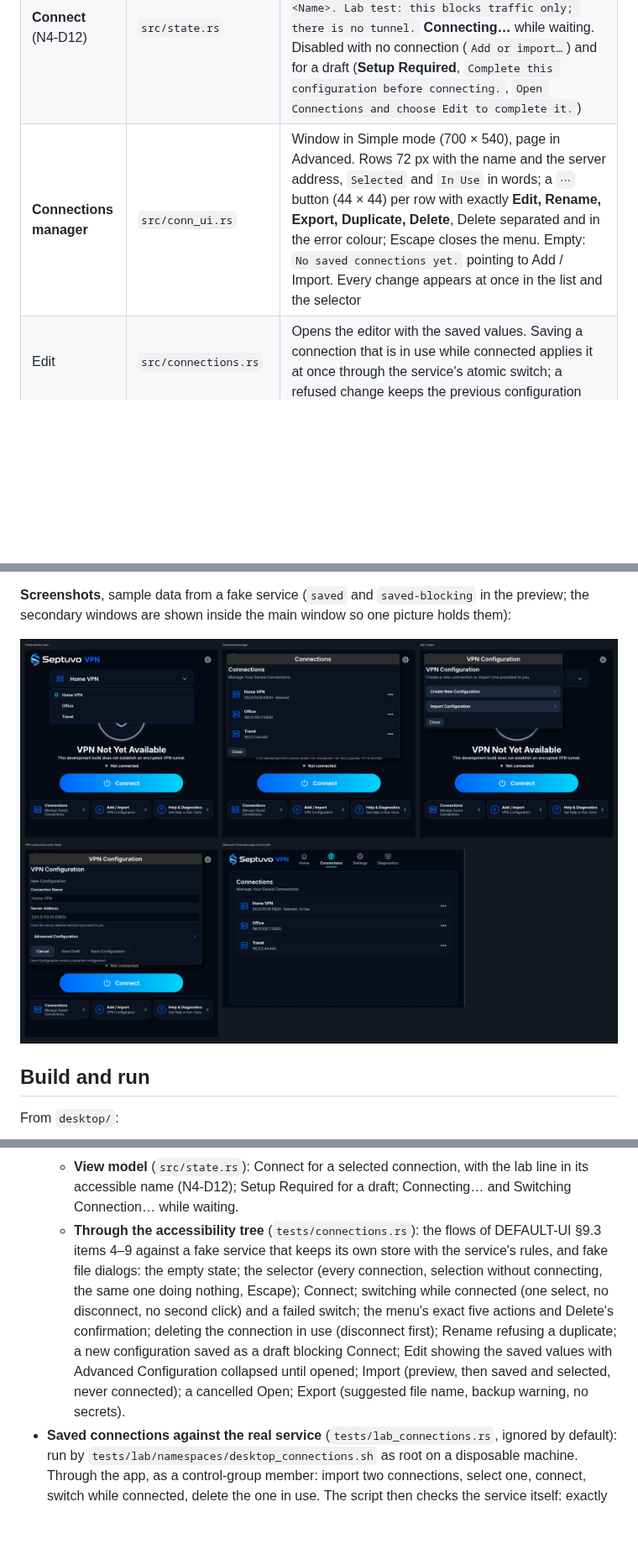
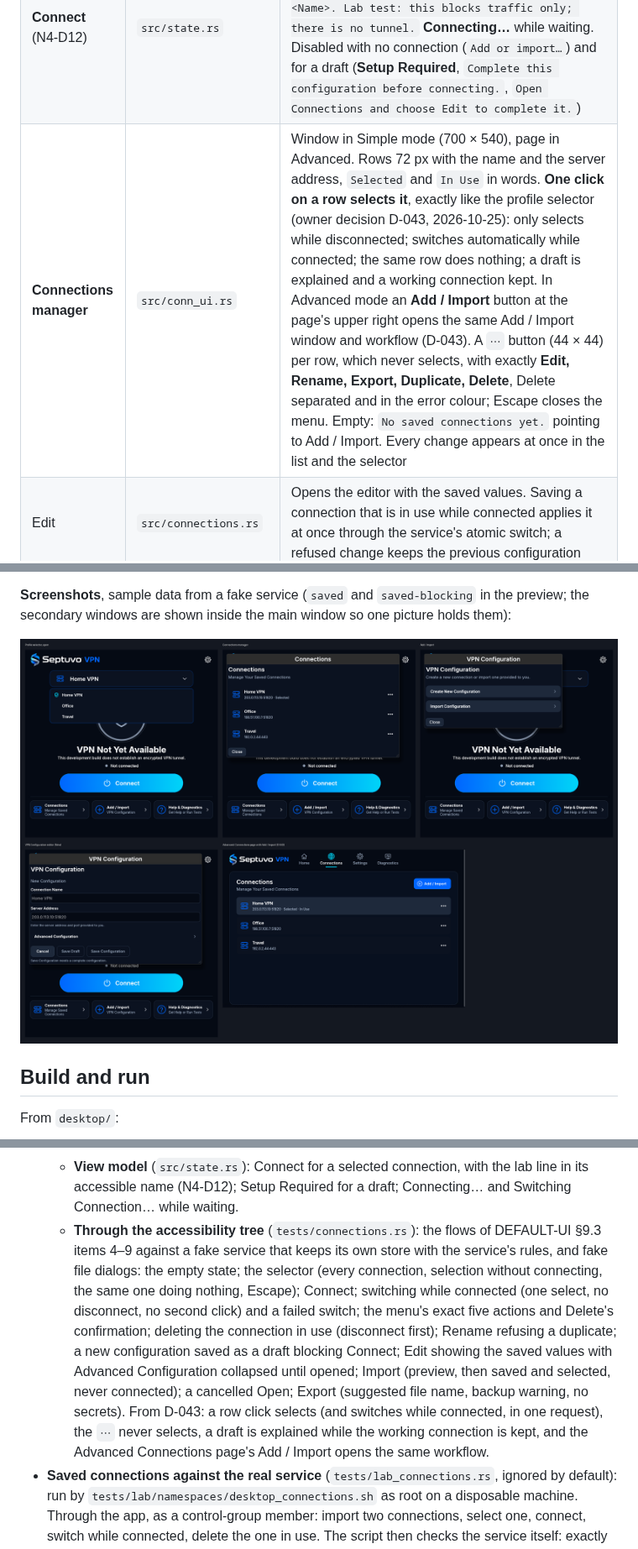
Before and after one commit to neosmith20/Septuvo, a Markdown page: docs/build/desktop.md, 3 parts joined by grey strips. Shown at 84% size. Rendered like a GitHub page; pictures changed too: docs/build/desktop-screens/connections-n4-05.png; blank space fills up the shorter version.

```diff
--- a/docs/build/desktop.md
+++ b/docs/build/desktop.md
@@ -107,7 +107,7 @@ Saved connections in the app (DEFAULT-UI §3.1–§3.3, §4, §7; ADVANCED-UI §
 | --- | --- | --- |
 | **Profile selector** | `src/main_window.rs`, `src/conn_ui.rs` | Lists every saved connection and draft, rows 44 px, 6 rows then it scrolls inside the list. Up/Down move, Enter chooses, Escape or a click outside closes. The selection is marked in words (accessible name `…, selected`) and with a check. **Selecting while disconnected only selects** (no connect); **choosing another connection while connected switches automatically** in one request: the service replaces the rules in one transaction (D-041), shown as **Switching Connection…**; the same one does nothing; a failure is reported, the new choice kept, the old one never silently resumed. The selection persists (the service keeps it; a selected draft is remembered by the app) |
 | **Connect** (N4-D12) | `src/state.rs` | For a selected saved connection, Connect asks the lab service to connect, which installs the kill switch only. Its accessible name says so: `Connect to <Name>. Lab test: this blocks traffic only; there is no tunnel.` **Connecting…** while waiting. Disabled with no connection (`Add or import…`) and for a draft (**Setup Required**, `Complete this configuration before connecting.`, `Open Connections and choose Edit to complete it.`) |
-| **Connections manager** | `src/conn_ui.rs` | Window in Simple mode (700 × 540), page in Advanced. Rows 72 px with the name and the server address, `Selected` and `In Use` in words; a `⋯` button (44 × 44) per row with exactly **Edit, Rename, Export, Duplicate, Delete**, Delete separated and in the error colour; Escape closes the menu. Empty: `No saved connections yet.` pointing to Add / Import. Every change appears at once in the list and the selector |
+| **Connections manager** | `src/conn_ui.rs` | Window in Simple mode (700 × 540), page in Advanced. Rows 72 px with the name and the server address, `Selected` and `In Use` in words. **One click on a row selects it**, exactly like the profile selector (owner decision D-043, 2026-10-25): only selects while disconnected; switches automatically while connected; the same row does nothing; a draft is explained and a working connection kept. In Advanced mode an **Add / Import** button at the page's upper right opens the same Add / Import window and workflow (D-043). A `⋯` button (44 × 44) per row, which never selects, with exactly **Edit, Rename, Export, Duplicate, Delete**, Delete separated and in the error colour; Escape closes the menu. Empty: `No saved connections yet.` pointing to Add / Import. Every change appears at once in the list and the selector |
 | Edit | `src/connections.rs` | Opens the editor with the saved values. Saving a connection that is in use while connected applies it at once through the service's atomic switch; a refused change keeps the previous configuration |
 | Rename | | Name only: no network change. Trimmed, 1–64 characters, unique regardless of case; refused before asking the service |
 | Export | `src/files.rs` | The native **Save As** dialog through the desktop portal, suggesting `<Name>.toml` (unsafe characters replaced). The portal asks before replacing a file. The file is the non-secret configuration with its name, re-importable, starting with the backup warning; the app then says `Configuration exported. This backup does not include private credentials. You may need to set up access again.` Drafts cannot be exported (the item says why) |
@@ -176,7 +176,7 @@ cargo test --locked          # from desktop/
   - **Drafts** (`src/drafts.rs`): kept privately (folder 0700, files 0600), exactly as typed, bounded in number and size; junk files skipped.
   - **Library and controller** (`src/library.rs`, `src/connections.rs`): the service's list is authoritative and shown as plain text; selecting while disconnected only selects; while connected it switches in one request, and a failure is reported without falling back; deleting the connection in use disconnects it first, and nothing is deleted if that fails; rename and import refuse bad and duplicate names before asking the service; an import is previewed, a wrong file refused, an incomplete one kept as a draft; the editor saves complete configurations to the service and anything else as a draft; unsaved changes ask before closing; export writes the backup warning.
   - **View model** (`src/state.rs`): Connect for a selected connection, with the lab line in its accessible name (N4-D12); Setup Required for a draft; Connecting… and Switching Connection… while waiting.
-  - **Through the accessibility tree** (`tests/connections.rs`): the flows of DEFAULT-UI §9.3 items 4–9 against a fake service that keeps its own store with the service's rules, and fake file dialogs: the empty state; the selector (every connection, selection without connecting, the same one doing nothing, Escape); Connect; switching while connected (one select, no disconnect, no second click) and a failed switch; the menu's exact five actions and Delete's confirmation; deleting the connection in use (disconnect first); Rename refusing a duplicate; a new configuration saved as a draft blocking Connect; Edit showing the saved values with Advanced Configuration collapsed until opened; Import (preview, then saved and selected, never connected); a cancelled Open; Export (suggested file name, backup warning, no secrets).
+  - **Through the accessibility tree** (`tests/connections.rs`): the flows of DEFAULT-UI §9.3 items 4–9 against a fake service that keeps its own store with the service's rules, and fake file dialogs: the empty state; the selector (every connection, selection without connecting, the same one doing nothing, Escape); Connect; switching while connected (one select, no disconnect, no second click) and a failed switch; the menu's exact five actions and Delete's confirmation; deleting the connection in use (disconnect first); Rename refusing a duplicate; a new configuration saved as a draft blocking Connect; Edit showing the saved values with Advanced Configuration collapsed until opened; Import (preview, then saved and selected, never connected); a cancelled Open; Export (suggested file name, backup warning, no secrets). From D-043: a row click selects (and switches while connected, in one request), the `⋯` never selects, a draft is explained while the working connection is kept, and the Advanced Connections page's Add / Import opens the same workflow.
 - **Saved connections against the real service** (`tests/lab_connections.rs`, ignored by default): run by `tests/lab/namespaces/desktop_connections.sh` as root on a disposable machine. Through the app, as a control-group member: import two connections, select one, connect, switch while connected, delete the one in use. The script then checks the service itself: exactly the remaining connection, nothing connected, no rules left. **Recorded 2026-10-24** in this workspace: **4 passed, 0 failed.**
 - **The X against the real service** (`tests/lab_close.rs`, ignored by default): run by `tests/lab/namespaces/desktop_close.sh` as root on a disposable machine. It starts `septuvod` in a lab namespace and connects; then, as a control-group member, the app's X must disconnect the service and exit; as a user outside the group, disconnect is refused, the window stays with the error, and a second X exits without changing the service.
 
```
Also changed, not shown: docs/DECISIONS.md (+1 -0 lines), 6 other files.
